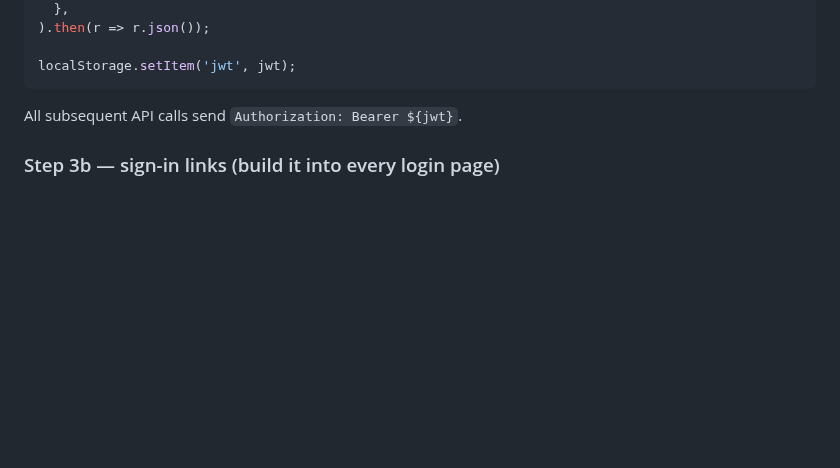
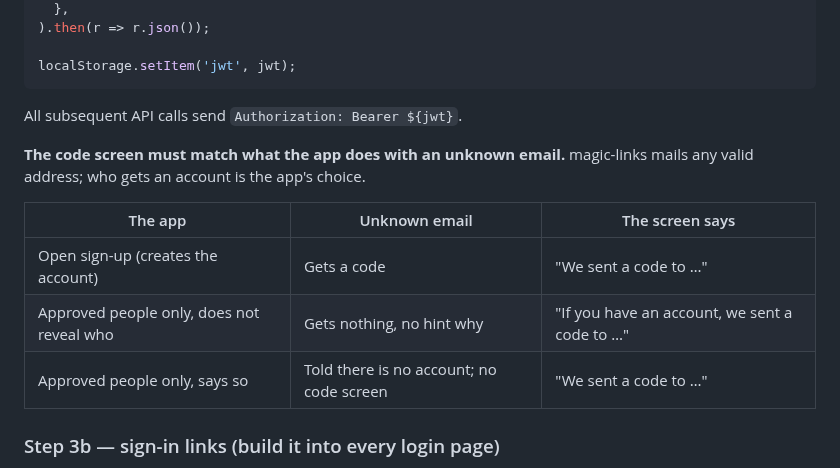
Before and after one commit to EffortlessAPI/effortless-skills, a Markdown page: skills/effortless-magic-links/SKILL.md, the part around the change. GitHub-like rendering; blank space fills up the shorter version.

Commit message:
effortless-magic-links: the code screen must match what the app does with an unknown email
Open sign-up, approved-only and hidden, approved-only and open about it each
need different wording.

Co-Authored-By: Claude Opus 5.5 <noreply@anthropic.com>

```diff
--- a/skills/effortless-magic-links/SKILL.md
+++ b/skills/effortless-magic-links/SKILL.md
@@ -468,6 +468,15 @@ localStorage.setItem('jwt', jwt);
 
 All subsequent API calls send `Authorization: Bearer ${jwt}`.
 
+**The code screen must match what the app does with an unknown email.**
+magic-links mails any valid address; who gets an account is the app's choice.
+
+| The app | Unknown email | The screen says |
+|---|---|---|
+| Open sign-up (creates the account) | Gets a code | "We sent a code to …" |
+| Approved people only, does not reveal who | Gets nothing, no hint why | "If you have an account, we sent a code to …" |
+| Approved people only, says so | Told there is no account; no code screen | "We sent a code to …" |
+
 ### Step 3b — sign-in links (build it into every login page)
 
 With this, the email's Sign in button signs people straight in; no screen,
```
